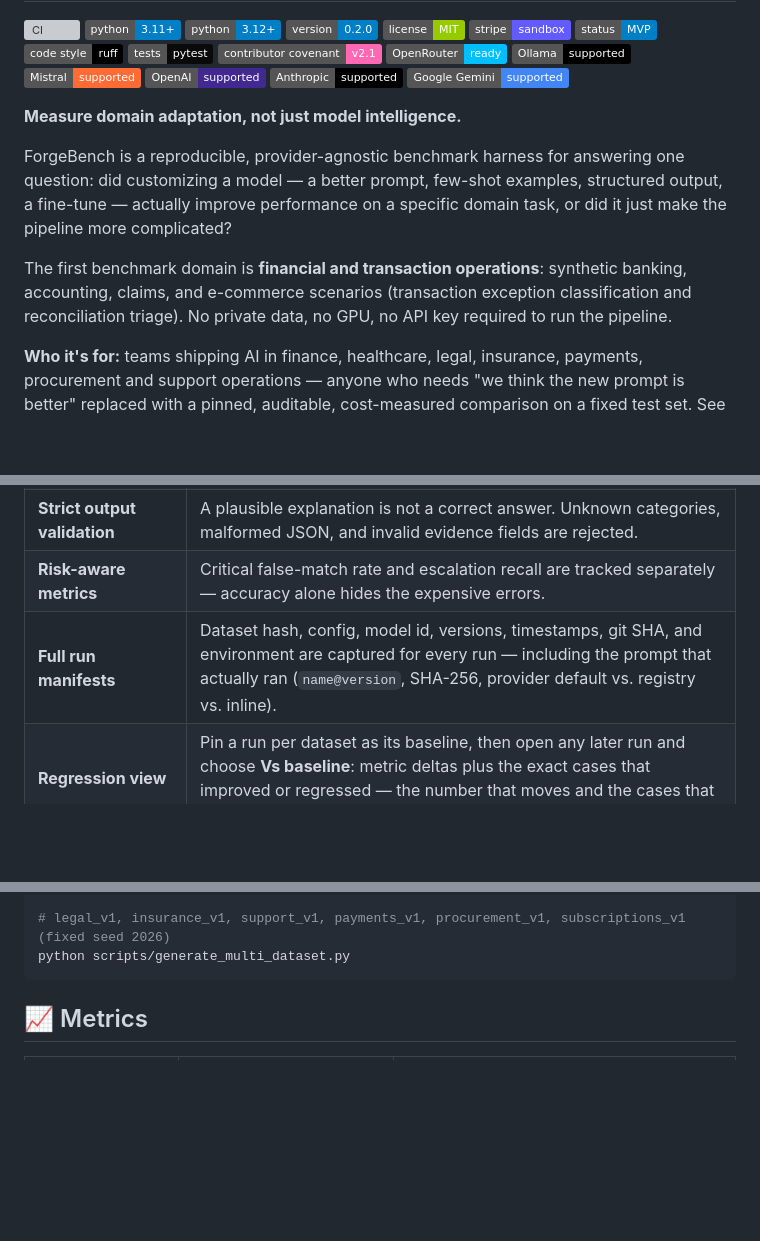
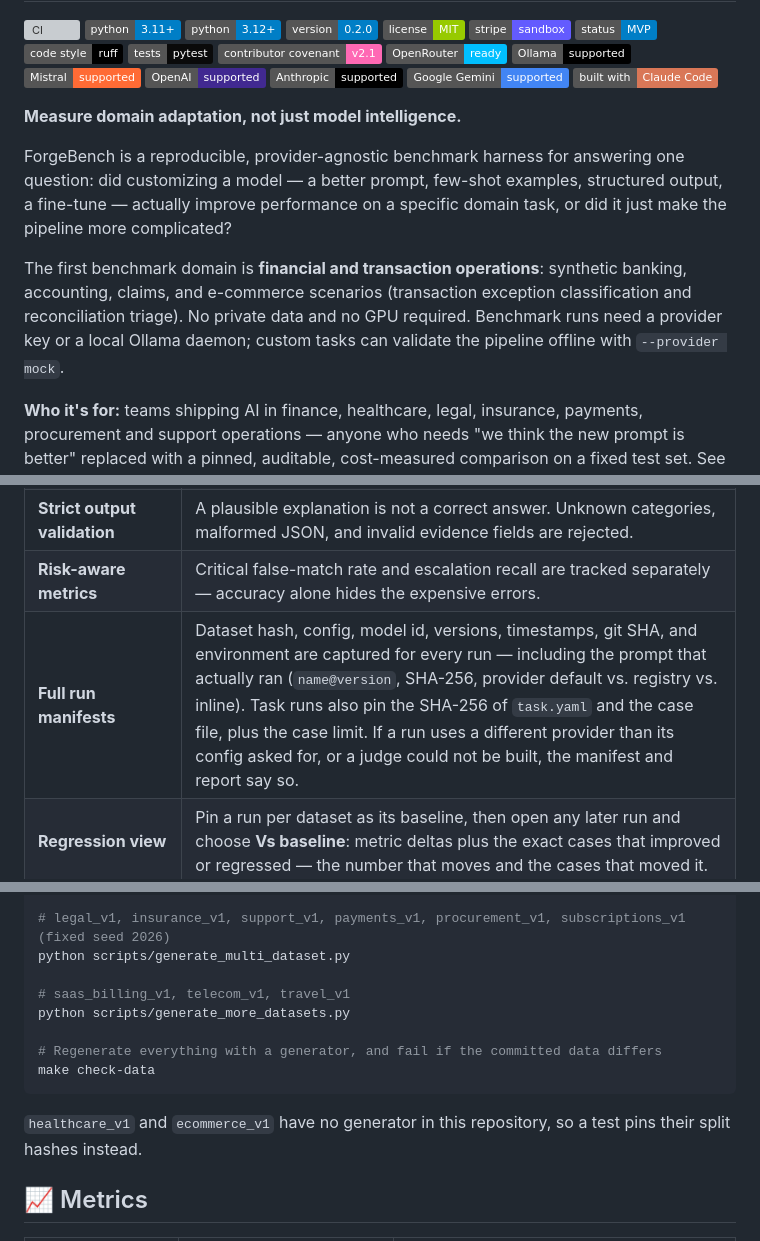
Before and after one commit to seyhunak/forgebench, a Markdown page: README.md, 3 parts joined by grey strips. GitHub-like rendering; badges without logos; blank space fills up the shorter version; grey boxes are pictures that could not be loaded.

Commit message:
docs: update README for run integrity changes and add Claude badge
Co-Authored-By: Claude Opus 5.5 <noreply@anthropic.com>

````diff
--- a/README.md
+++ b/README.md
@@ -16,12 +16,13 @@
 [![OpenAI](https://img.shields.io/badge/OpenAI-supported-412991.svg)](https://openai.com/)
 [![Anthropic](https://img.shields.io/badge/Anthropic-supported-000000.svg)](https://anthropic.com/)
 [![Google](https://img.shields.io/badge/Google%20Gemini-supported-4285F4.svg)](https://ai.google.dev/)
+[![Built with Claude Code](https://img.shields.io/badge/built%20with-Claude%20Code-D97757.svg)](https://claude.com/claude-code)
 
 **Measure domain adaptation, not just model intelligence.**
 
 ForgeBench is a reproducible, provider-agnostic benchmark harness for answering one question: did customizing a model — a better prompt, few-shot examples, structured output, a fine-tune — actually improve performance on a specific domain task, or did it just make the pipeline more complicated?
 
-The first benchmark domain is **financial and transaction operations**: synthetic banking, accounting, claims, and e-commerce scenarios (transaction exception classification and reconciliation triage). No private data, no GPU, no API key required to run the pipeline.
+The first benchmark domain is **financial and transaction operations**: synthetic banking, accounting, claims, and e-commerce scenarios (transaction exception classification and reconciliation triage). No private data and no GPU required. Benchmark runs need a provider key or a local Ollama daemon; custom tasks can validate the pipeline offline with `--provider mock`.
 
 **Who it's for:** teams shipping AI in finance, healthcare, legal, insurance, payments, procurement and support operations — anyone who needs "we think the new prompt is better" replaced with a pinned, auditable, cost-measured comparison on a fixed test set. See [PITCH.md](PITCH.md) for the full business case: value proposition, problems solved, commercial model.
 
@@ -67,7 +68,7 @@ The first benchmark domain is **financial and transaction operations**: syntheti
 | **Pluggable provider interface** | Mistral, OpenAI, Anthropic, Google, OpenRouter and Ollama adapters share one contract, plus a deterministic rule engine used only by the offline unit tests. OpenRouter — one key, every hosted model — is the default in the dashboard and CLI. |
 | **Strict output validation** | A plausible explanation is not a correct answer. Unknown categories, malformed JSON, and invalid evidence fields are rejected. |
 | **Risk-aware metrics** | Critical false-match rate and escalation recall are tracked separately — accuracy alone hides the expensive errors. |
-| **Full run manifests** | Dataset hash, config, model id, versions, timestamps, git SHA, and environment are captured for every run — including the prompt that actually ran (`name@version`, SHA-256, provider default vs. registry vs. inline). |
+| **Full run manifests** | Dataset hash, config, model id, versions, timestamps, git SHA, and environment are captured for every run — including the prompt that actually ran (`name@version`, SHA-256, provider default vs. registry vs. inline). Task runs also pin the SHA-256 of `task.yaml` and the case file, plus the case limit. If a run uses a different provider than its config asked for, or a judge could not be built, the manifest and report say so. |
 | **Regression view** | Pin a run per dataset as its baseline, then open any later run and choose **Vs baseline**: metric deltas plus the exact cases that improved or regressed — the number that moves and the cases that moved it. |
 | **Per-case trace waterfall** | Every run writes `trace.jsonl`: wall-clock spans per case (provider call with token counts, parse & score, judge). The run modal's *View trace* tab renders it, so "which step cost the time" is an answer, not a guess. |
 | **Versioned prompt registry** | Prompts live in `prompts/<name>/vN.md` with immutable versions and labels (`production`). Pin one from a config with `prompt: {name: …, version: …}` or from the dashboard, and the run records the exact bytes it used. |
@@ -328,7 +329,15 @@ python scripts/generate_dataset.py --seed 42 --train 100 --dev 40 --test 60
 
 # legal_v1, insurance_v1, support_v1, payments_v1, procurement_v1, subscriptions_v1 (fixed seed 2026)
 python scripts/generate_multi_dataset.py
+
+# saas_billing_v1, telecom_v1, travel_v1
+python scripts/generate_more_datasets.py
+
+# Regenerate everything with a generator, and fail if the committed data differs
+make check-data
 ```
+
+`healthcare_v1` and `ecommerce_v1` have no generator in this repository, so a test pins their split hashes instead.
 
 ## 📈 Metrics
 
````
Also changed, not shown: other parts of README.md (+3 -3 lines).
